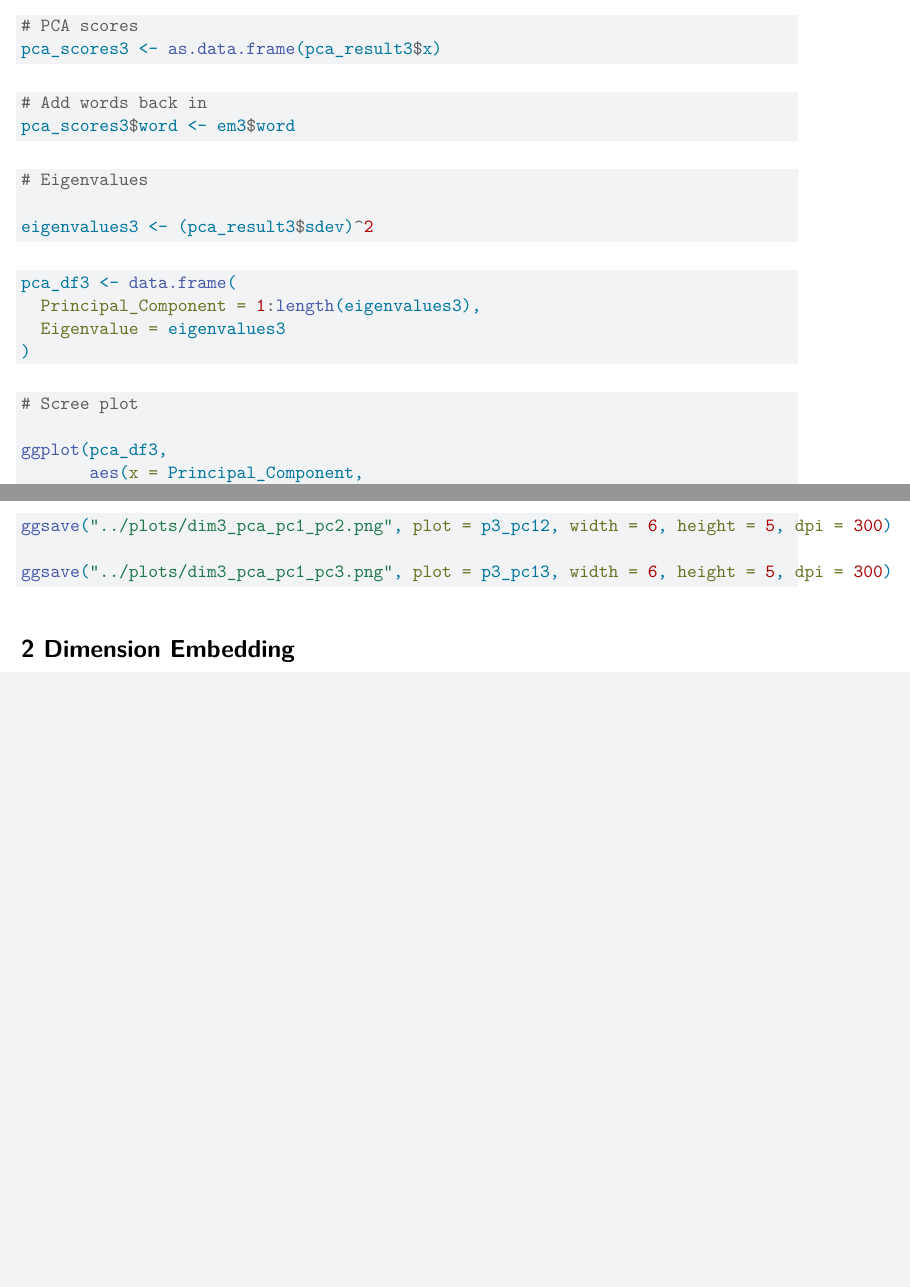
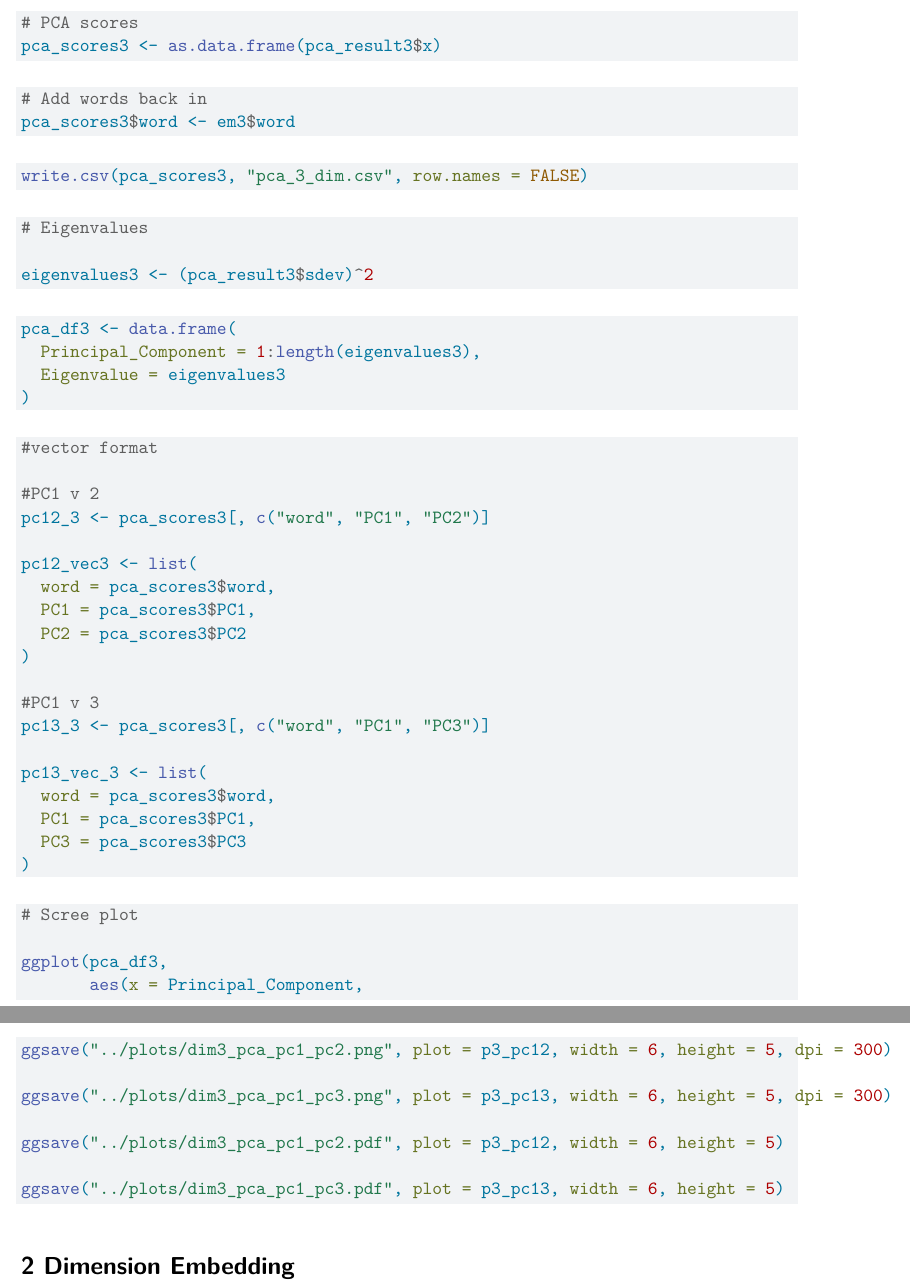
Before and after one commit to SchlossVRL/vis_guidelines, a Quarto document (analysis/check_dimensions.qmd): two parts of pages 2 and 6 of 13 before the commit and two parts of pages 2 and 6 of 14 after it, joined at a grey line, cut so that both start at the same text, the shorter picture padded with empty space. Rendered offline with R 4.5, knitr and Pandoc in place of Quarto, then LaTeX, with nearby package versions; some code elsewhere in the file could not run offline.

Commit message:
updated participants 12 and PCA script

````diff
--- a/analysis/check_dimensions.qmd
+++ b/analysis/check_dimensions.qmd
@@ -51,6 +51,10 @@ pca_scores3$word <- em3$word
 ```
 
 ```{r}
+write.csv(pca_scores3, "pca_3_dim.csv", row.names = FALSE)
+```
+
+```{r}
 # Eigenvalues
 
 eigenvalues3 <- (pca_result3$sdev)^2
@@ -63,6 +67,28 @@ pca_df3 <- data.frame(
   Eigenvalue = eigenvalues3
 )
 
+```
+
+```{r}
+#vector format
+
+#PC1 v 2
+pc12_3 <- pca_scores3[, c("word", "PC1", "PC2")]
+
+pc12_vec3 <- list(
+  word = pca_scores3$word,
+  PC1 = pca_scores3$PC1,
+  PC2 = pca_scores3$PC2
+)
+
+#PC1 v 3
+pc13_3 <- pca_scores3[, c("word", "PC1", "PC3")]
+
+pc13_vec_3 <- list(
+  word = pca_scores3$word,
+  PC1 = pca_scores3$PC1,
+  PC3 = pca_scores3$PC3
+)
 ```
 
 ```{r}
@@ -185,6 +211,10 @@ p3_pc13
 ggsave("../plots/dim3_pca_pc1_pc2.png", plot = p3_pc12, width = 6, height = 5, dpi = 300)
 
 ggsave("../plots/dim3_pca_pc1_pc3.png", plot = p3_pc13, width = 6, height = 5, dpi = 300)
+
+ggsave("../plots/dim3_pca_pc1_pc2.pdf", plot = p3_pc12, width = 6, height = 5)
+
+ggsave("../plots/dim3_pca_pc1_pc3.pdf", plot = p3_pc13, width = 6, height = 5)
 ```
 
 # 2 Dimension Embedding
````
Also changed, not shown: analysis/pca_3_dim.csv (added, +18 -0 lines), plots/dim3_pca_pc1_pc2.pdf (added), plots/dim3_pca_pc1_pc2.png (added), plots/dim3_pca_pc1_pc3.pdf (added), plots/dim3_pca_pc1_pc3.png (added).
